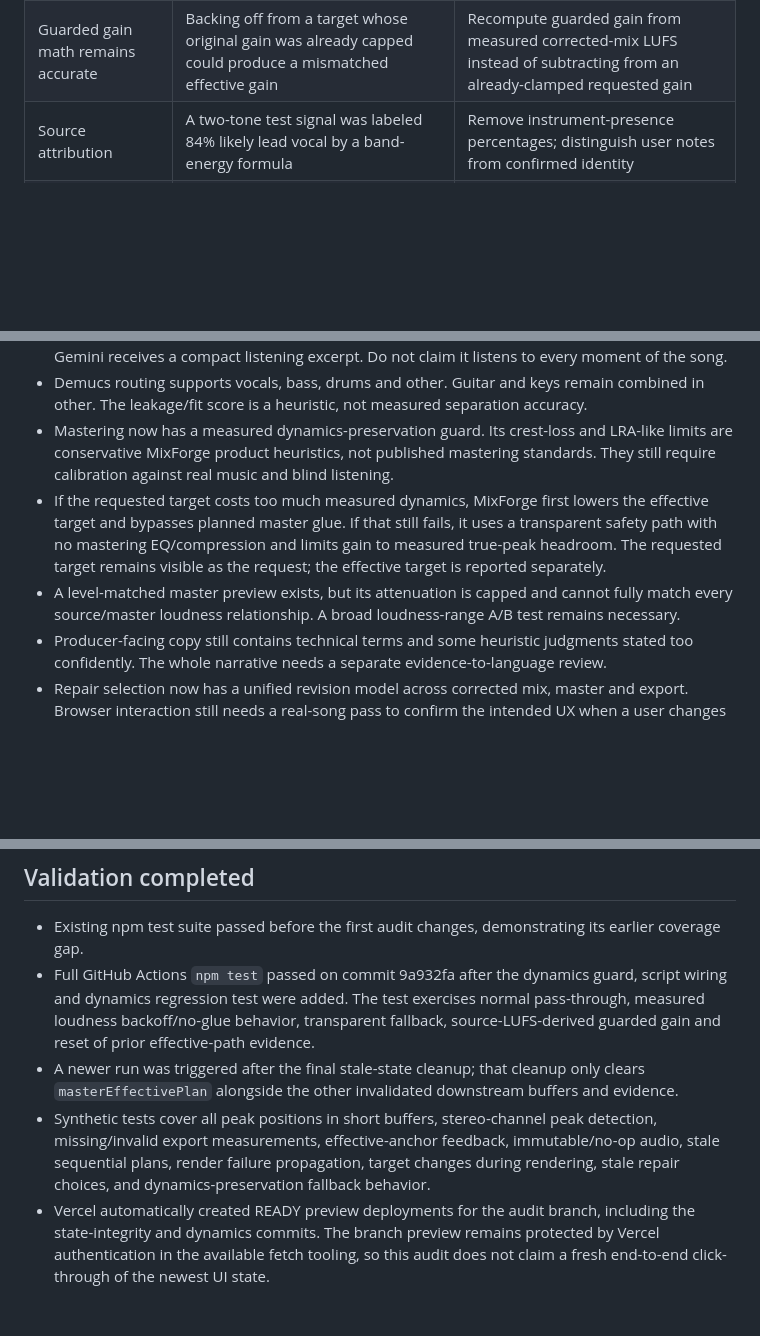
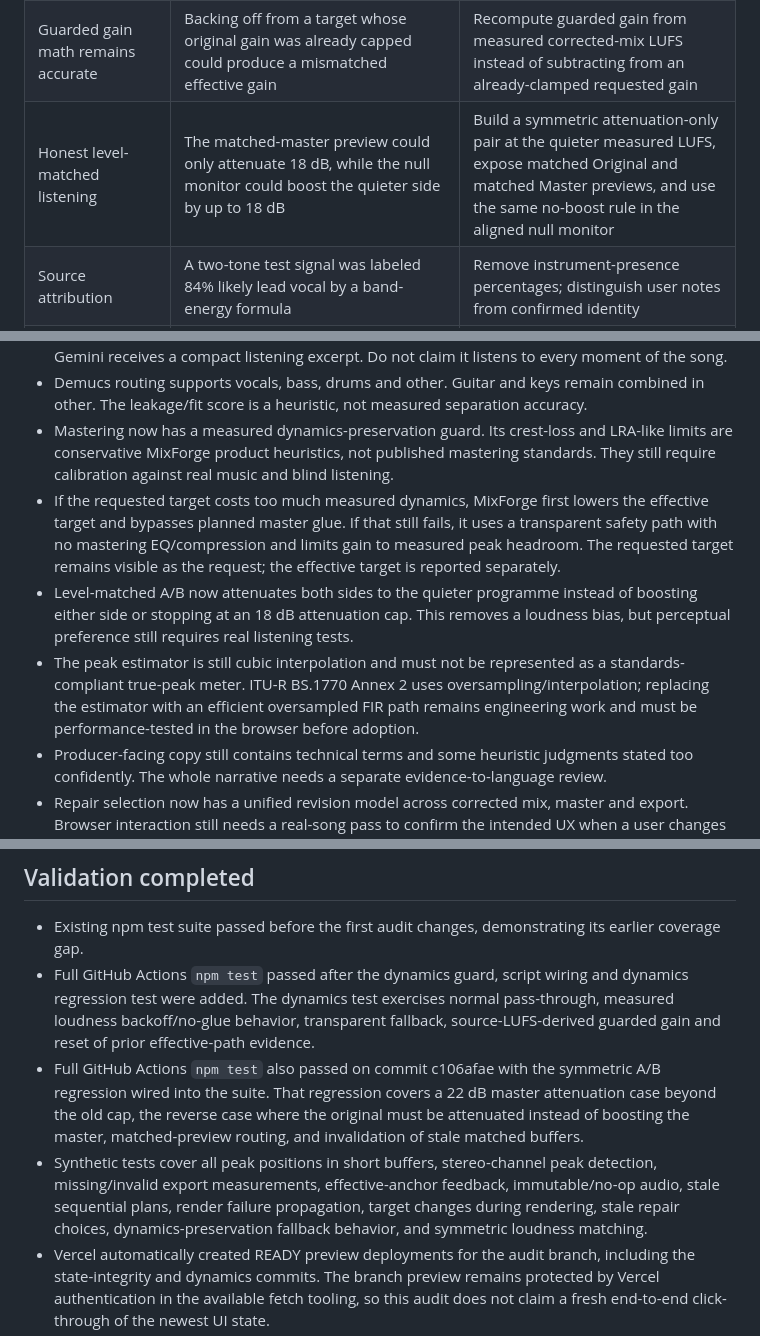
Before and after one commit to workinwithai-create/MixForge, a Markdown page: docs/mastering-correctness-audit.md, 3 parts joined by grey strips. Drawn GitHub-style; blank space fills up the shorter version.

Commit message:
Document unbiased A/B fix and true-peak limitation

```diff
--- a/docs/mastering-correctness-audit.md
+++ b/docs/mastering-correctness-audit.md
@@ -16,6 +16,7 @@ Scope: repository main at 91b9009e4d80794cf2dedb85f7f4298ac6e4ee35. This is a co
 | Repair choices invalidate downstream audio | Preserve/Balanced/Assertive could change in the UI while an older corrected mix/master remained current | Add monotonic repair revisions across rebuild, mastering and export; clear corrected/mastered buffers and block stale export when a repair choice changes |
 | Preserve dynamics before chasing LUFS | A peak-safe master had no measured bound on transient/macro-dynamic loss | Measure crest/LRA-like loss against the corrected source; back off loudness and bypass glue when needed; fall back to a transparent headroom-bounded path instead of forcing the target |
 | Guarded gain math remains accurate | Backing off from a target whose original gain was already capped could produce a mismatched effective gain | Recompute guarded gain from measured corrected-mix LUFS instead of subtracting from an already-clamped requested gain |
+| Honest level-matched listening | The matched-master preview could only attenuate 18 dB, while the null monitor could boost the quieter side by up to 18 dB | Build a symmetric attenuation-only pair at the quieter measured LUFS, expose matched Original and matched Master previews, and use the same no-boost rule in the aligned null monitor |
 | Source attribution | A two-tone test signal was labeled 84% likely lead vocal by a band-energy formula | Remove instrument-presence percentages; distinguish user notes from confirmed identity |
 | Timeline claims | Zero issue load before and after was called strong improvement | Require a positive starting issue load before claiming improvement |
 | Honest improvement language | Frequency-gap reduction was asserted to prove clearer vocals | Label it band-balance change and require listening to assess clarity |
@@ -27,8 +28,9 @@ Scope: repository main at 91b9009e4d80794cf2dedb85f7f4298ac6e4ee35. This is a co
 - Whole-buffer loudness and sample measurements exist, but spectral analysis samples windows. Gemini receives a compact listening excerpt. Do not claim it listens to every moment of the song.
 - Demucs routing supports vocals, bass, drums and other. Guitar and keys remain combined in other. The leakage/fit score is a heuristic, not measured separation accuracy.
 - Mastering now has a measured dynamics-preservation guard. Its crest-loss and LRA-like limits are conservative MixForge product heuristics, not published mastering standards. They still require calibration against real music and blind listening.
-- If the requested target costs too much measured dynamics, MixForge first lowers the effective target and bypasses planned master glue. If that still fails, it uses a transparent safety path with no mastering EQ/compression and limits gain to measured true-peak headroom. The requested target remains visible as the request; the effective target is reported separately.
-- A level-matched master preview exists, but its attenuation is capped and cannot fully match every source/master loudness relationship. A broad loudness-range A/B test remains necessary.
+- If the requested target costs too much measured dynamics, MixForge first lowers the effective target and bypasses planned master glue. If that still fails, it uses a transparent safety path with no mastering EQ/compression and limits gain to measured peak headroom. The requested target remains visible as the request; the effective target is reported separately.
+- Level-matched A/B now attenuates both sides to the quieter programme instead of boosting either side or stopping at an 18 dB attenuation cap. This removes a loudness bias, but perceptual preference still requires real listening tests.
+- The peak estimator is still cubic interpolation and must not be represented as a standards-compliant true-peak meter. ITU-R BS.1770 Annex 2 uses oversampling/interpolation; replacing the estimator with an efficient oversampled FIR path remains engineering work and must be performance-tested in the browser before adoption.
 - Producer-facing copy still contains technical terms and some heuristic judgments stated too confidently. The whole narrative needs a separate evidence-to-language review.
 - Repair selection now has a unified revision model across corrected mix, master and export. Browser interaction still needs a real-song pass to confirm the intended UX when a user changes a repair after rendering.
 
@@ -45,9 +47,9 @@ Before claiming superiority, compare identical licensed source tracks across cur
 ## Validation completed
 
 - Existing npm test suite passed before the first audit changes, demonstrating its earlier coverage gap.
-- Full GitHub Actions `npm test` passed on commit 9a932fa after the dynamics guard, script wiring and dynamics regression test were added. The test exercises normal pass-through, measured loudness backoff/no-glue behavior, transparent fallback, source-LUFS-derived guarded gain and reset of prior effective-path evidence.
-- A newer run was triggered after the final stale-state cleanup; that cleanup only clears `masterEffectivePlan` alongside the other invalidated downstream buffers and evidence.
-- Synthetic tests cover all peak positions in short buffers, stereo-channel peak detection, missing/invalid export measurements, effective-anchor feedback, immutable/no-op audio, stale sequential plans, render failure propagation, target changes during rendering, stale repair choices, and dynamics-preservation fallback behavior.
+- Full GitHub Actions `npm test` passed after the dynamics guard, script wiring and dynamics regression test were added. The dynamics test exercises normal pass-through, measured loudness backoff/no-glue behavior, transparent fallback, source-LUFS-derived guarded gain and reset of prior effective-path evidence.
+- Full GitHub Actions `npm test` also passed on commit c106afae with the symmetric A/B regression wired into the suite. That regression covers a 22 dB master attenuation case beyond the old cap, the reverse case where the original must be attenuated instead of boosting the master, matched-preview routing, and invalidation of stale matched buffers.
+- Synthetic tests cover all peak positions in short buffers, stereo-channel peak detection, missing/invalid export measurements, effective-anchor feedback, immutable/no-op audio, stale sequential plans, render failure propagation, target changes during rendering, stale repair choices, dynamics-preservation fallback behavior, and symmetric loudness matching.
 - Vercel automatically created READY preview deployments for the audit branch, including the state-integrity and dynamics commits. The branch preview remains protected by Vercel authentication in the available fetch tooling, so this audit does not claim a fresh end-to-end click-through of the newest UI state.
 - A prior temporary authenticated Vercel preview loaded successfully. On commit 45d7454, an eight-second synthetic tone file decoded, scanned, received a Gemini response, rendered at -12 LUFS, invalidated export after a target change, and rerendered at -14 LUFS. Browser observations then motivated the source-attribution and zero-issue timeline corrections.
 - The download event timed out in browser tooling; a downloaded WAV was not inspected.
```
